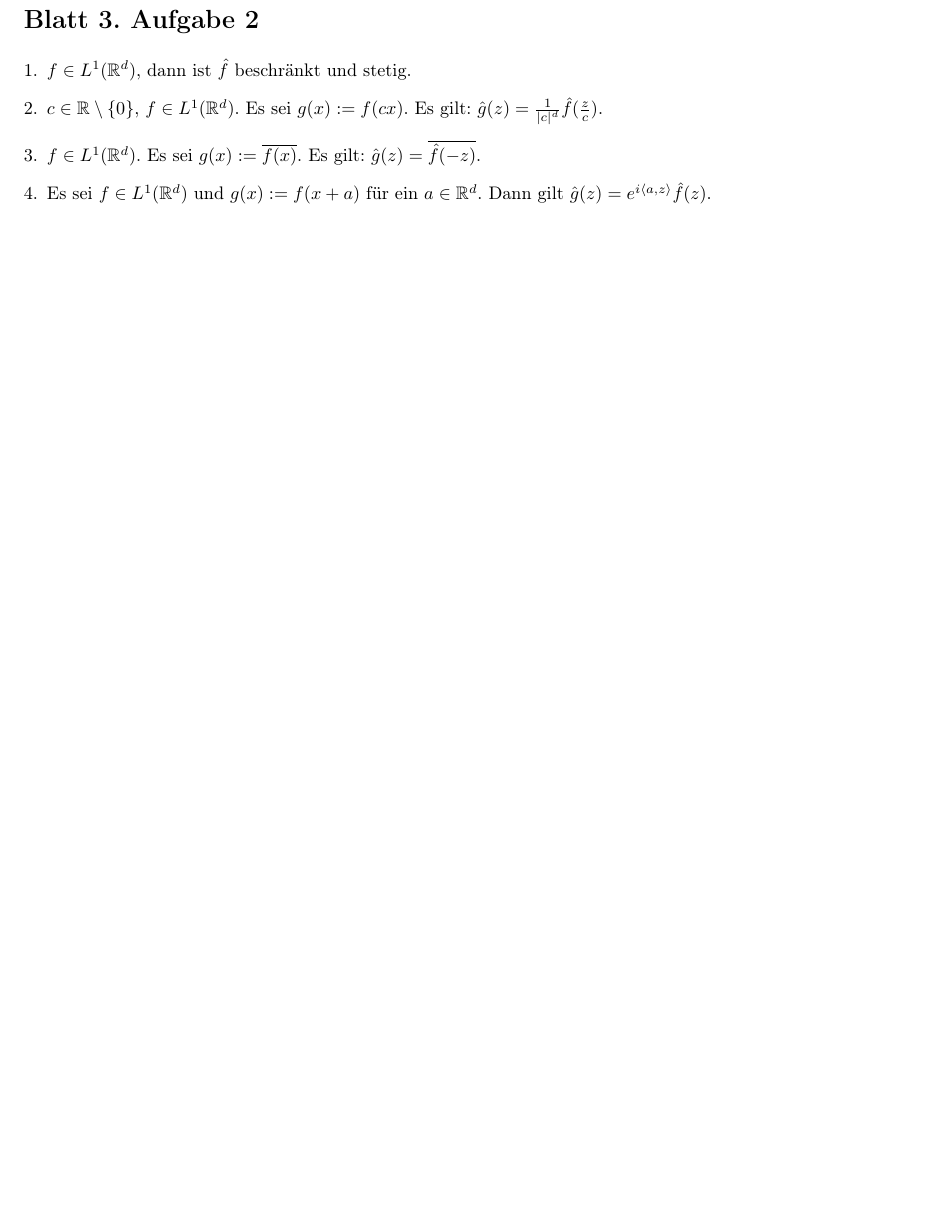
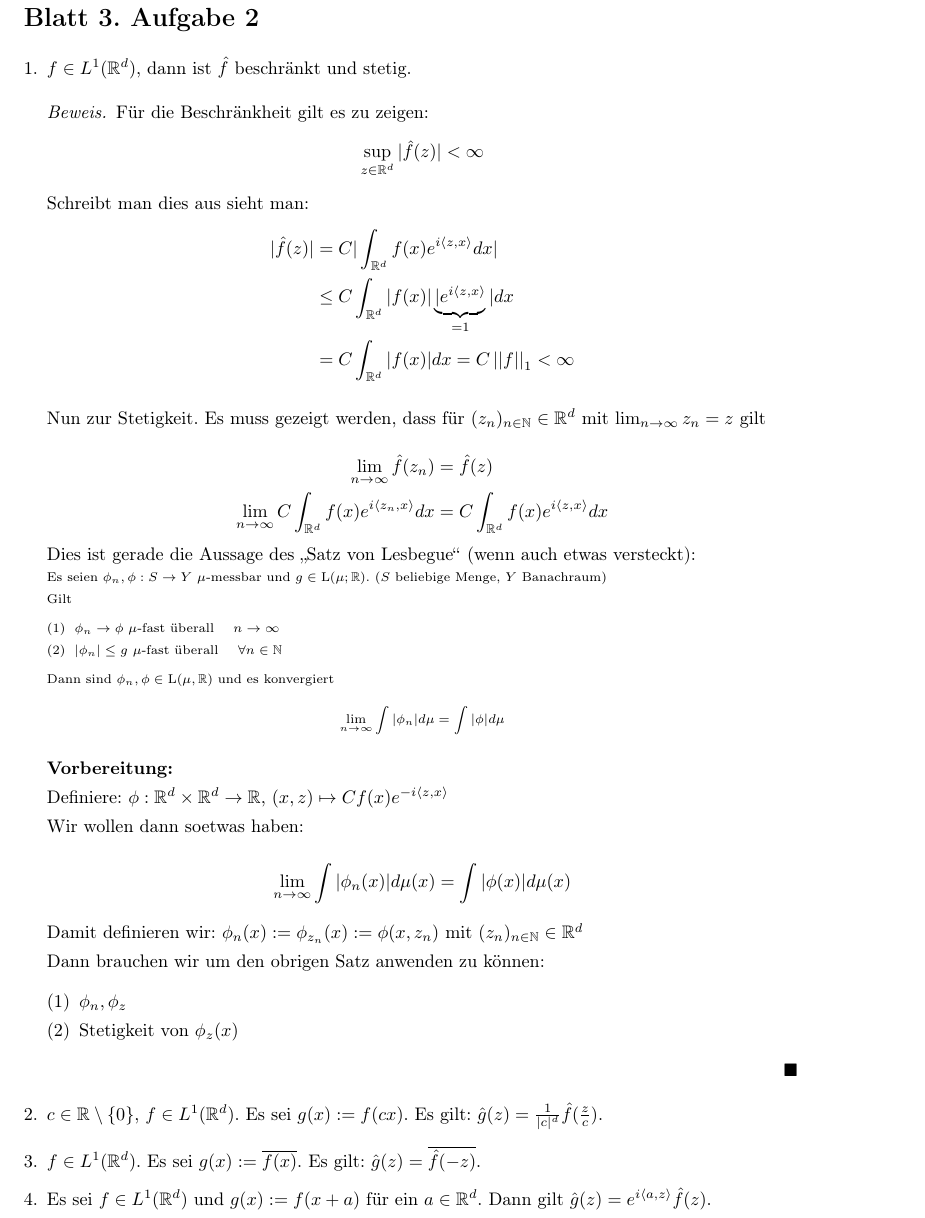
Before and after one commit to hal4stvf/MaBi, a LaTeX problem sheet (exercise/Anton_Dennis/Blatt_3/B3A2.tex): part of the page before the commit and part of page 1 of 2 after it, cut so that both start at the same text, the shorter picture padded with empty space. Compiled offline with pdfLaTeX.

```diff
--- a/exercise/Anton_Dennis/Blatt_3/B3A2.tex
+++ b/exercise/Anton_Dennis/Blatt_3/B3A2.tex
@@ -9,10 +9,76 @@
 
 \begin{enumerate}[1.]
 	\item $f \in L^1(\R^d)$, dann ist $\hat{f}$ beschränkt und stetig.
+%% % % % % % % % % % % % % % % % % % % % % % % % % % % % % % % % % % % % % % %
+	\newcommand{\g}{\underbrace{|e^{i \fop{z,x }}}_{= 1}|}
+	\newcommand{\vorfaktor}{C} % hier noch Vorfaktor eintragen
+%% % % % % % % % % % % % % % % % % % % % % % % % % % % % % % % % % % % % % % %
+	\begin{proof}
+		Für die Beschränkheit gilt es zu zeigen:
+		$$ \sup_{z\in \R^d} |\hat{f}(z)| < \infty $$
+		Schreibt man dies aus sieht man:
+		$$ \begin{aligned}
+			|\hat{f}(z)|
+			&= \vorfaktor |\int_{\R^d} f(x) e^{i \fop{z,x }} dx|
+			\\
+			&\leq \vorfaktor \int_{\R^d} |f(x)| \g dx %für g siehe oben
+			\\
+			&= \vorfaktor \int_{\R^d} |f(x)| dx = \vorfaktor \norm{f}_1 < \infty
+		\end{aligned} $$
+
+		Nun zur Stetigkeit. Es muss gezeigt werden, dass für $(z_n)_{n\in\N}\in \R^d$
+		mit $\limes z_n = z$ gilt
+
+		$$ \begin{aligned}
+			\limes \hat{f}(z_n) &= \hat{f}(z)
+			\\
+			\limes \vorfaktor \int_{\R^d} f(x) e^{i \fop{z_n,x }} dx
+		&= \vorfaktor \int_{\R^d} f(x) e^{i \fop{z,x }} dx
+		\end{aligned}$$
+		Dies ist gerade die Aussage des \enquote{Satz von Lesbegue}
+		(wenn auch etwas versteckt):
+
+		{\scriptsize
+			Es seien $\phi_n,\phi: S \to Y$ $\mu$-messbar und $g \in \text{L}(\mu;\R)$.
+			($S$ beliebige Menge, $Y$ Banachraum)
+
+			Gilt
+			\begin{enumerate}[(1)]
+				\item $\phi_n \to \phi$ $\mu$-fast überall $\quad n \to \infty$
+			  \item $|\phi_n| \leq g$ $\mu$-fast überall $\quad \forall n\in \N$
+			\end{enumerate}
+
+			Dann sind $\phi_n,\phi \in \text{L}(\mu, \R)$ und es konvergiert
+			$$\limes \int |\phi_n| d\mu = \int |\phi| d\mu$$
+		}
+
+		\textbf{Vorbereitung:}
+
+		Definiere:
+		$\phi: \R^d \times \R^d \to \R$, $ (x,z) \mapsto \vorfaktor
+		f(x)e^{-i \fop{z,x }} $
+
+		Wir wollen dann soetwas haben:
+
+		$$\limes \int |\phi_n(x)| d\mu(x) = \int |\phi(x)| d\mu(x)$$
+
+		Damit definieren wir: $\phi_n(x) := \phi_{z_n}(x) := \phi(x,z_n)$
+		mit $(z_n)_{n\in \N} \in \R^d$
+
+		Dann brauchen wir um den obrigen Satz anwenden zu können:
+
+		\begin{enumerate}[(1)]
+		  \item $\phi_n,\phi_z $
+			\item Stetigkeit von $\phi_z(x)$
+		\end{enumerate}
+	\end{proof}
+	%%% %%% %%% %%%%%% %%%%%% %%%%%% %%%%%% %%%%%% %%%%%% %%%%%% %%%%%% %%%%%% %%%
 	\item $c\in \R \setminus \set{0}$, $f\in L^1(\R^d)$. Es sei $g(x) := f(cx)$.
 		Es gilt: $\hat{g}(z) = \frac {1} {|c|^d} \hat{f} ( \frac {z} {c})$.
+	%%% %%% %%% %%%%%% %%%%%% %%%%%% %%%%%% %%%%%% %%%%%% %%%%%% %%%%%% %%%%%% %%%
 	\item $f \in L^1(\R^d)$. Es sei $g(x) := \overline{f(x)}$.
 		Es gilt: $\hat{g}(z) = \overline{\hat{f}(-z)}$.
+	%%% %%% %%% %%%%%% %%%%%% %%%%%% %%%%%% %%%%%% %%%%%% %%%%%% %%%%%% %%%%%% %%%
 	\item Es sei $f\in L^1(\R^d)$ und $g(x) := f(x+a)$ für ein $a\in \R^d$.
 		Dann gilt $\hat{g}(z) = e^{i\langle a, z \rangle}\hat{f}(z)$.
 \end{enumerate}
```
Also changed, not shown: B3A2.pdf, exercise/Anton_Dennis/Blatt_3/B3A2.tex (32 more changed lines). Lines whose indentation alone changed are shown as unchanged.
